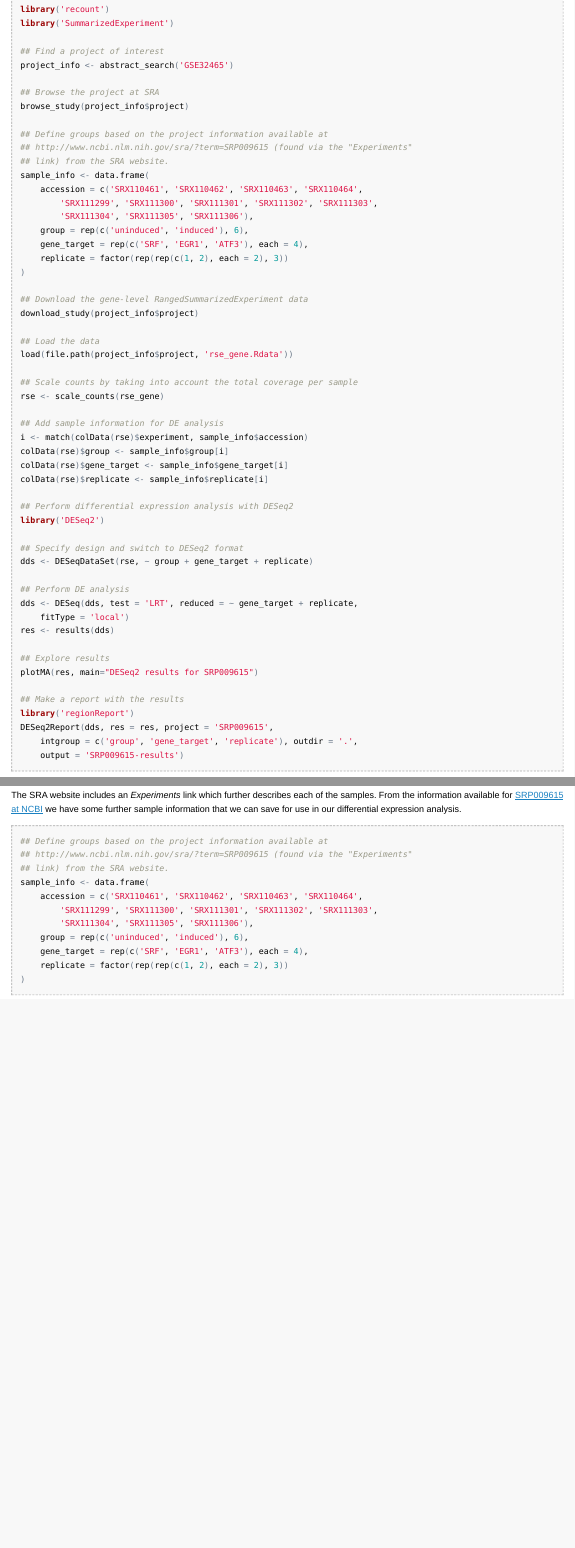
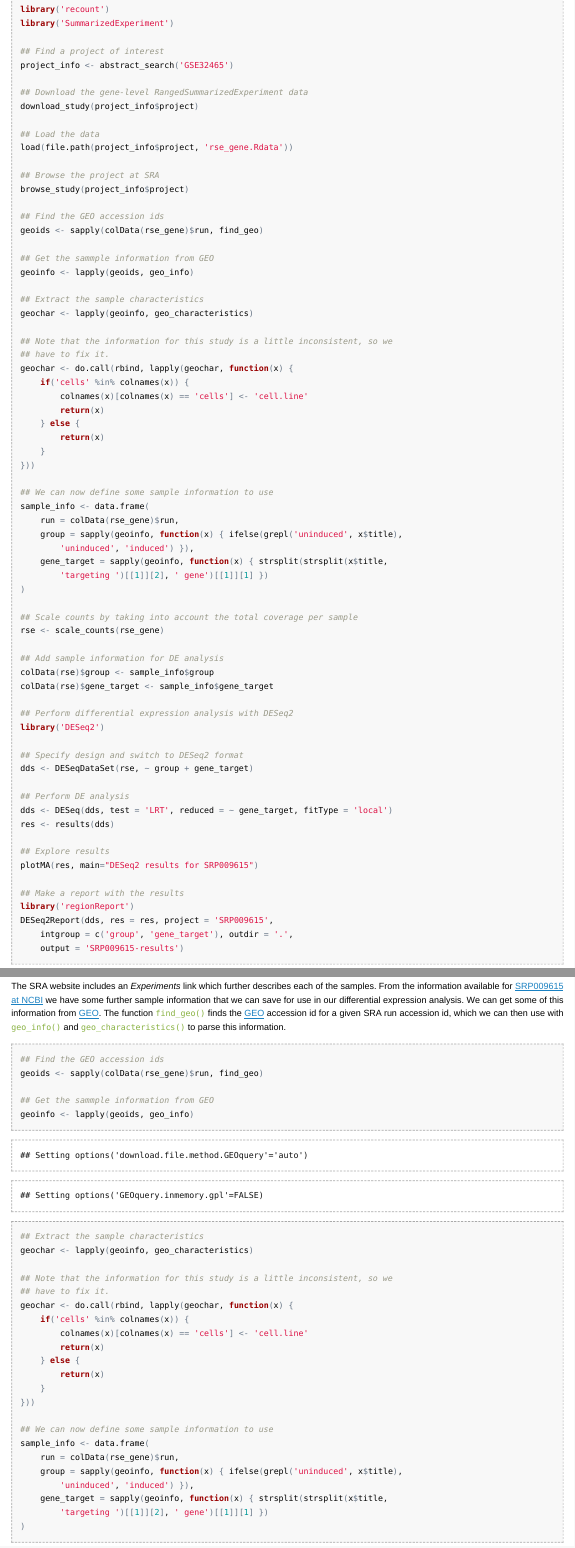
Before and after one commit to leekgroup/recount, an R Markdown document (recount-quickstart.Rmd): the page in a window 1100 px wide, from 870 px down, and a second part further down, joined at a grey line. The pictures show the output file recount-quickstart.html that the author committed with the source, opened offline.

Commit message:
Update vignettes

````diff
--- a/recount-quickstart.R
+++ b/recount-quickstart.R
@@ -153,23 +171,6 @@ project_info <- abstract_search('GSE32465')
 
 ## Explore info
 project_info
-
-## ----'browse'------------------------------------------------------------
-## Browse the project at SRA
-browse_study(project_info$project)
-
-## ----'sample_info'-------------------------------------------------------
-## Define groups based on the project information available at
-## http://www.ncbi.nlm.nih.gov/sra/?term=SRP009615 (found via the "Experiments"
-## link) from the SRA website.
-sample_info <- data.frame(
-    accession = c('SRX110461', 'SRX110462', 'SRX110463', 'SRX110464',
-        'SRX111299', 'SRX111300', 'SRX111301', 'SRX111302', 'SRX111303',
-        'SRX111304', 'SRX111305', 'SRX111306'),
-    group = rep(c('uninduced', 'induced'), 6),
-    gene_target = rep(c('SRF', 'EGR1', 'ATF3'), each = 4),
-    replicate = factor(rep(rep(c(1, 2), each = 2), 3))
-)
 
 ## ----'download'----------------------------------------------------------
 ## Download the gene-level RangedSummarizedExperiment data
@@ -189,27 +190,58 @@ colData(rse_gene)
 ## account the gene length.
 rowData(rse_gene)
 
+## ----'browse'------------------------------------------------------------
+## Browse the project at SRA
+browse_study(project_info$project)
+
+## ----'sample_info', warning = FALSE--------------------------------------
+## Find the GEO accession ids
+geoids <- sapply(colData(rse_gene)$run, find_geo)
+
+## Get the sammple information from GEO
+geoinfo <- lapply(geoids, geo_info)
+
+## Extract the sample characteristics
+geochar <- lapply(geoinfo, geo_characteristics)
+
+## Note that the information for this study is a little inconsistent, so we
+## have to fix it.
+geochar <- do.call(rbind, lapply(geochar, function(x) {
+    if('cells' %in% colnames(x)) {
+        colnames(x)[colnames(x) == 'cells'] <- 'cell.line'
+        return(x)
+    } else {
+        return(x)
+    }
+}))
+
+## We can now define some sample information to use
+sample_info <- data.frame(
+    run = colData(rse_gene)$run,
+    group = sapply(geoinfo, function(x) { ifelse(grepl('uninduced', x$title),
+        'uninduced', 'induced') }),
+    gene_target = sapply(geoinfo, function(x) { strsplit(strsplit(x$title,
+        'targeting ')[[1]][2], ' gene')[[1]][1] })
+)
+
 ## ----'scale_counts'------------------------------------------------------
 ## Scale counts by taking into account the total coverage per sample
 rse <- scale_counts(rse_gene)
 
 ## ----'add_sample_info'---------------------------------------------------
 ## Add sample information for DE analysis
-i <- match(colData(rse)$experiment, sample_info$accession)
-colData(rse)$group <- sample_info$group[i]
-colData(rse)$gene_target <- sample_info$gene_target[i]
-colData(rse)$replicate <- sample_info$replicate[i]
+colData(rse)$group <- sample_info$group
+colData(rse)$gene_target <- sample_info$gene_target
 
 ## ----'de_analysis'-------------------------------------------------------
 ## Perform differential expression analysis with DESeq2
 library('DESeq2')
 
 ## Specify design and switch to DESeq2 format
-dds <- DESeqDataSet(rse, ~ group + gene_target + replicate)
+dds <- DESeqDataSet(rse, ~ group + gene_target)
 
 ## Perform DE analysis
-dds <- DESeq(dds, test = 'LRT', reduced = ~ gene_target + replicate,
-    fitType = 'local')
+dds <- DESeq(dds, test = 'LRT', reduced = ~ gene_target, fitType = 'local')
 res <- results(dds)
 
 ## ----'ma_plot'-----------------------------------------------------------
@@ -240,7 +272,7 @@ writeLines(new, 'SRP009615-results-template.Rmd')
 
 ## Now create the report
 report <- DESeq2Report(dds, res = res, project = 'SRP009615',
-    intgroup = c('group', 'gene_target', 'replicate'), outdir = '.',
+    intgroup = c('group', 'gene_target'), outdir = '.',
     output = 'SRP009615-results', device = 'png', template = 'SRP009615-results-template.Rmd')
 
 ## Clean up
@@ -275,21 +307,21 @@ pheno <- read.table(pheno_url, header = TRUE, stringsAsFactors = FALSE)
 ## We can sort the table to make sure everything is in the correct order
 pheno <- pheno[match(colnames(coverageMatrix), pheno$run), ]
 
-## Complete the phenotype table with the data we added manually in our first
-## analysis
-m <- match(pheno$experiment, sample_info$accession)
-pheno <- cbind(pheno, sample_info[m, 2:4])
+## Complete the phenotype table with the data we got from GEO
+m <- match(pheno$run, sample_info$run)
+pheno <- cbind(pheno, sample_info[m, 2:3])
 
 ## Explore the phenotype data a little bit
 head(pheno)
 
 ## ----'ers_dds'-----------------------------------------------------------
 ## Build a DESeqDataSet
-dds_ers <- DESeqDataSetFromMatrix(countData = covMat, colData = pheno, design =  ~ group + gene_target + replicate)
+dds_ers <- DESeqDataSetFromMatrix(countData = covMat, colData = pheno,
+    design =  ~ group + gene_target)
 
 ## ----'de_analysis_ers'---------------------------------------------------
 ## Perform differential expression analysis with DESeq2 at the ER-level
-dds_ers <- DESeq(dds_ers, test = 'LRT', reduced = ~ gene_target + replicate,
+dds_ers <- DESeq(dds_ers, test = 'LRT', reduced = ~ gene_target,
     fitType = 'local')
 res_ers <- results(dds_ers)
 
--- a/recount-quickstart.Rmd
+++ b/recount-quickstart.Rmd
@@ -76,45 +80,59 @@ library('SummarizedExperiment')
 ## Find a project of interest
 project_info <- abstract_search('GSE32465')
 
-## Browse the project at SRA
-browse_study(project_info$project)
-
-## Define groups based on the project information available at
-## http://www.ncbi.nlm.nih.gov/sra/?term=SRP009615 (found via the "Experiments"
-## link) from the SRA website.
-sample_info <- data.frame(
-    accession = c('SRX110461', 'SRX110462', 'SRX110463', 'SRX110464',
-        'SRX111299', 'SRX111300', 'SRX111301', 'SRX111302', 'SRX111303',
-        'SRX111304', 'SRX111305', 'SRX111306'),
-    group = rep(c('uninduced', 'induced'), 6),
-    gene_target = rep(c('SRF', 'EGR1', 'ATF3'), each = 4),
-    replicate = factor(rep(rep(c(1, 2), each = 2), 3))
-)
-
 ## Download the gene-level RangedSummarizedExperiment data
 download_study(project_info$project)
 
 ## Load the data
 load(file.path(project_info$project, 'rse_gene.Rdata'))
 
+## Browse the project at SRA
+browse_study(project_info$project)
+
+## Find the GEO accession ids
+geoids <- sapply(colData(rse_gene)$run, find_geo)
+
+## Get the sammple information from GEO
+geoinfo <- lapply(geoids, geo_info)
+
+## Extract the sample characteristics
+geochar <- lapply(geoinfo, geo_characteristics)
+
+## Note that the information for this study is a little inconsistent, so we
+## have to fix it.
+geochar <- do.call(rbind, lapply(geochar, function(x) {
+    if('cells' %in% colnames(x)) {
+        colnames(x)[colnames(x) == 'cells'] <- 'cell.line'
+        return(x)
+    } else {
+        return(x)
+    }
+}))
+
+## We can now define some sample information to use
+sample_info <- data.frame(
+    run = colData(rse_gene)$run,
+    group = sapply(geoinfo, function(x) { ifelse(grepl('uninduced', x$title),
+        'uninduced', 'induced') }),
+    gene_target = sapply(geoinfo, function(x) { strsplit(strsplit(x$title,
+        'targeting ')[[1]][2], ' gene')[[1]][1] })
+)
+
 ## Scale counts by taking into account the total coverage per sample
 rse <- scale_counts(rse_gene)
 
 ## Add sample information for DE analysis
-i <- match(colData(rse)$experiment, sample_info$accession)
-colData(rse)$group <- sample_info$group[i]
-colData(rse)$gene_target <- sample_info$gene_target[i]
-colData(rse)$replicate <- sample_info$replicate[i]
+colData(rse)$group <- sample_info$group
+colData(rse)$gene_target <- sample_info$gene_target
 
 ## Perform differential expression analysis with DESeq2
 library('DESeq2')
 
 ## Specify design and switch to DESeq2 format
-dds <- DESeqDataSet(rse, ~ group + gene_target + replicate)
+dds <- DESeqDataSet(rse, ~ group + gene_target)
 
 ## Perform DE analysis
-dds <- DESeq(dds, test = 'LRT', reduced = ~ gene_target + replicate,
-    fitType = 'local')
+dds <- DESeq(dds, test = 'LRT', reduced = ~ gene_target, fitType = 'local')
 res <- results(dds)
 
 ## Explore results
@@ -123,7 +141,7 @@ plotMA(res, main="DESeq2 results for SRP009615")
 ## Make a report with the results
 library('regionReport')
 DESeq2Report(dds, res = res, project = 'SRP009615',
-    intgroup = c('group', 'gene_target', 'replicate'), outdir = '.',
+    intgroup = c('group', 'gene_target'), outdir = '.',
     output = 'SRP009615-results')
 ```
 
@@ -212,19 +223,3 @@ browse_study(project_info$project)
-The SRA website includes an _Experiments_ link which further describes each of the samples. From the information available for [SRP009615 at NCBI](http://www.ncbi.nlm.nih.gov/sra/?term=SRP009615) we have some further sample information that we can save for use in our differential expression analysis.
-
-```{r 'sample_info'}
-## Define groups based on the project information available at
-## http://www.ncbi.nlm.nih.gov/sra/?term=SRP009615 (found via the "Experiments"
-## link) from the SRA website.
-sample_info <- data.frame(
-    accession = c('SRX110461', 'SRX110462', 'SRX110463', 'SRX110464',
-        'SRX111299', 'SRX111300', 'SRX111301', 'SRX111302', 'SRX111303',
-        'SRX111304', 'SRX111305', 'SRX111306'),
-    group = rep(c('uninduced', 'induced'), 6),
-    gene_target = rep(c('SRF', 'EGR1', 'ATF3'), each = 4),
-    replicate = factor(rep(rep(c(1, 2), each = 2), 3))
-)
-```
-
 Now that we have a study that we are interested in, we can download the _RangedSummarizedExperiment_ object (see `r Biocpkg('SummarizedExperiment')`) with the data summarized at the gene level. The function `download_study()` helps us do this. If you are interested on how the annotation was defined, check `reproduce_ranges()`.
 
 ```{r 'download'}
@@ -252,3 +254,35 @@ rowData(rse_gene)
+The SRA website includes an _Experiments_ link which further describes each of the samples. From the information available for [SRP009615 at NCBI](http://www.ncbi.nlm.nih.gov/sra/?term=SRP009615) we have some further sample information that we can save for use in our differential expression analysis. We can get some of this information from [GEO](http://www.ncbi.nlm.nih.gov/geo/). The function `find_geo()` finds the [GEO](http://www.ncbi.nlm.nih.gov/geo/) accession id for a given SRA run accession id, which we can then use with `geo_info()` and `geo_characteristics()` to parse this information.
+
+```{r 'sample_info', warning = FALSE}
+## Find the GEO accession ids
+geoids <- sapply(colData(rse_gene)$run, find_geo)
+
+## Get the sammple information from GEO
+geoinfo <- lapply(geoids, geo_info)
+
+## Extract the sample characteristics
+geochar <- lapply(geoinfo, geo_characteristics)
+
+## Note that the information for this study is a little inconsistent, so we
+## have to fix it.
+geochar <- do.call(rbind, lapply(geochar, function(x) {
+    if('cells' %in% colnames(x)) {
+        colnames(x)[colnames(x) == 'cells'] <- 'cell.line'
+        return(x)
+    } else {
+        return(x)
+    }
+}))
+
+## We can now define some sample information to use
+sample_info <- data.frame(
+    run = colData(rse_gene)$run,
+    group = sapply(geoinfo, function(x) { ifelse(grepl('uninduced', x$title),
+        'uninduced', 'induced') }),
+    gene_target = sapply(geoinfo, function(x) { strsplit(strsplit(x$title,
+        'targeting ')[[1]][2], ' gene')[[1]][1] })
+)
+```
 
 The [recount project](https://jhubiostatistics.shinyapps.io/recount/) records the sum of the base level coverage for each gene (or exon). These raw counts have to be scaled and there are several ways in which you can choose to do so. The function `scale_counts()` helps you scale them in a way that is tailored to [Rail-RNA](http://rail.bio) output.
 
````
Also changed, not shown: recount-quickstart.html, recount-quickstart.R (86 more changed lines), recount-quickstart.Rmd (73 more changed lines).
